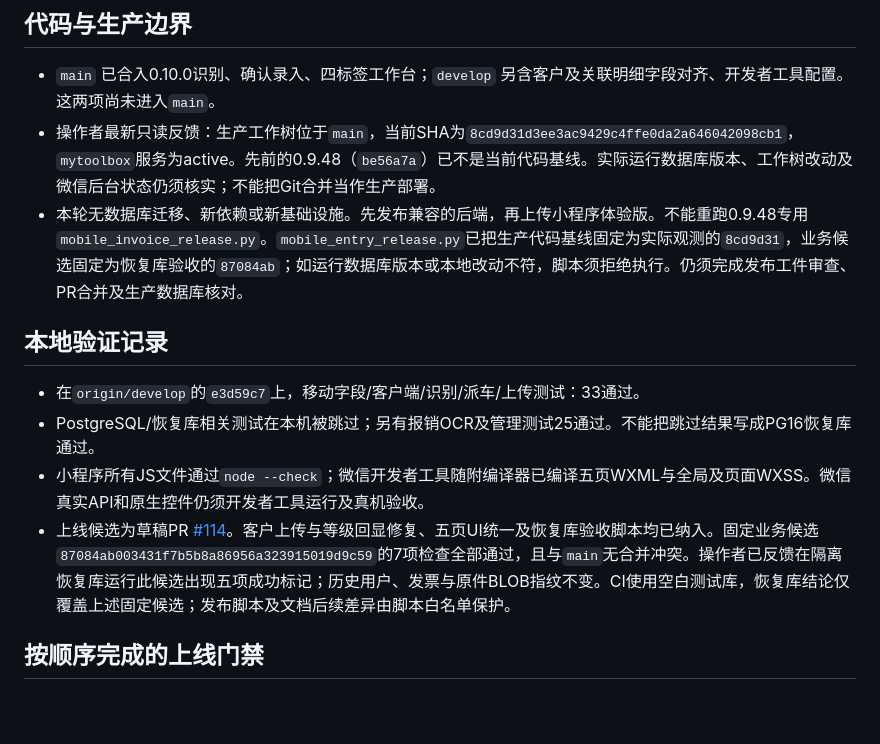
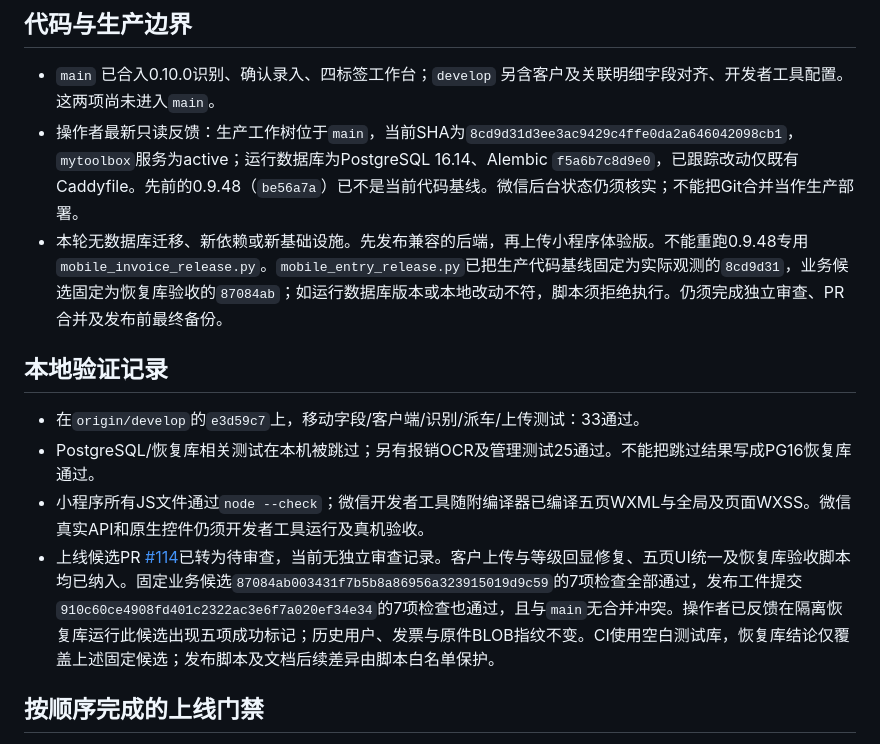
Before and after one commit to shilei2024/my-toolbox, a Markdown page: docs/deployment/mobile-invoice-launch-status-2026-10-30.md, the part around the change. GitHub-like rendering; blank space fills up the shorter version.

Commit message:
docs(mobile): record production baseline and review gate

```diff
--- a/docs/deployment/mobile-invoice-launch-status-2026-10-30.md
+++ b/docs/deployment/mobile-invoice-launch-status-2026-10-30.md
@@ -3,15 +3,15 @@
 ## 代码与生产边界
 
 - `main` 已合入0.10.0识别、确认录入、四标签工作台；`develop` 另含客户及关联明细字段对齐、开发者工具配置。这两项尚未进入`main`。
-- 操作者最新只读反馈：生产工作树位于`main`，当前SHA为`8cd9d31d3ee3ac9429c4ffe0da2a646042098cb1`，`mytoolbox`服务为active。先前的0.9.48（`be56a7a`）已不是当前代码基线。实际运行数据库版本、工作树改动及微信后台状态仍须核实；不能把Git合并当作生产部署。
-- 本轮无数据库迁移、新依赖或新基础设施。先发布兼容的后端，再上传小程序体验版。不能重跑0.9.48专用`mobile_invoice_release.py`。`mobile_entry_release.py`已把生产代码基线固定为实际观测的`8cd9d31`，业务候选固定为恢复库验收的`87084ab`；如运行数据库版本或本地改动不符，脚本须拒绝执行。仍须完成发布工件审查、PR合并及生产数据库核对。
+- 操作者最新只读反馈：生产工作树位于`main`，当前SHA为`8cd9d31d3ee3ac9429c4ffe0da2a646042098cb1`，`mytoolbox`服务为active；运行数据库为PostgreSQL 16.14、Alembic `f5a6b7c8d9e0`，已跟踪改动仅既有Caddyfile。先前的0.9.48（`be56a7a`）已不是当前代码基线。微信后台状态仍须核实；不能把Git合并当作生产部署。
+- 本轮无数据库迁移、新依赖或新基础设施。先发布兼容的后端，再上传小程序体验版。不能重跑0.9.48专用`mobile_invoice_release.py`。`mobile_entry_release.py`已把生产代码基线固定为实际观测的`8cd9d31`，业务候选固定为恢复库验收的`87084ab`；如运行数据库版本或本地改动不符，脚本须拒绝执行。仍须完成独立审查、PR合并及发布前最终备份。
 
 ## 本地验证记录
 
 - 在`origin/develop`的`e3d59c7`上，移动字段/客户端/识别/派车/上传测试：33通过。
 - PostgreSQL/恢复库相关测试在本机被跳过；另有报销OCR及管理测试25通过。不能把跳过结果写成PG16恢复库通过。
 - 小程序所有JS文件通过`node --check`；微信开发者工具随附编译器已编译五页WXML与全局及页面WXSS。微信真实API和原生控件仍须开发者工具运行及真机验收。
-- 上线候选为草稿PR [#114](https://github.com/shilei2024/my-toolbox/pull/114)。客户上传与等级回显修复、五页UI统一及恢复库验收脚本均已纳入。固定业务候选`87084ab003431f7b5b8a86956a323915019d9c59`的7项检查全部通过，且与`main`无合并冲突。操作者已反馈在隔离恢复库运行此候选出现五项成功标记；历史用户、发票与原件BLOB指纹不变。CI使用空白测试库，恢复库结论仅覆盖上述固定候选；发布脚本及文档后续差异由脚本白名单保护。
+- 上线候选PR [#114](https://github.com/shilei2024/my-toolbox/pull/114)已转为待审查，当前无独立审查记录。客户上传与等级回显修复、五页UI统一及恢复库验收脚本均已纳入。固定业务候选`87084ab003431f7b5b8a86956a323915019d9c59`的7项检查全部通过，发布工件提交`910c60ce4908fd401c2322ac3e6f7a020ef34e34`的7项检查也通过，且与`main`无合并冲突。操作者已反馈在隔离恢复库运行此候选出现五项成功标记；历史用户、发票与原件BLOB指纹不变。CI使用空白测试库，恢复库结论仅覆盖上述固定候选；发布脚本及文档后续差异由脚本白名单保护。
 
 ## 按顺序完成的上线门禁
 
```
Also changed, not shown: CHANGELOG.md (+1 -1 lines), docs/deployment/mobile-reimbursement-entry-rollout.md (+1 -1 lines).
